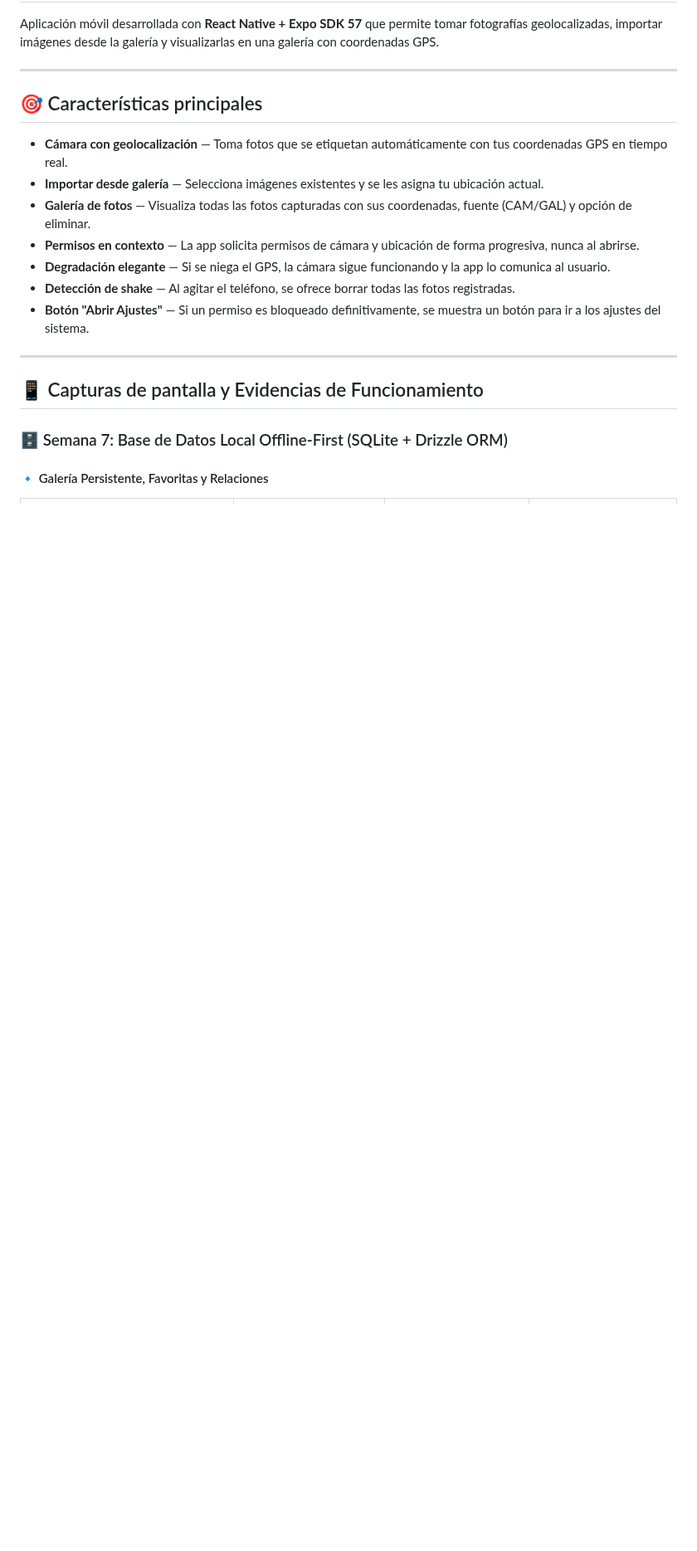
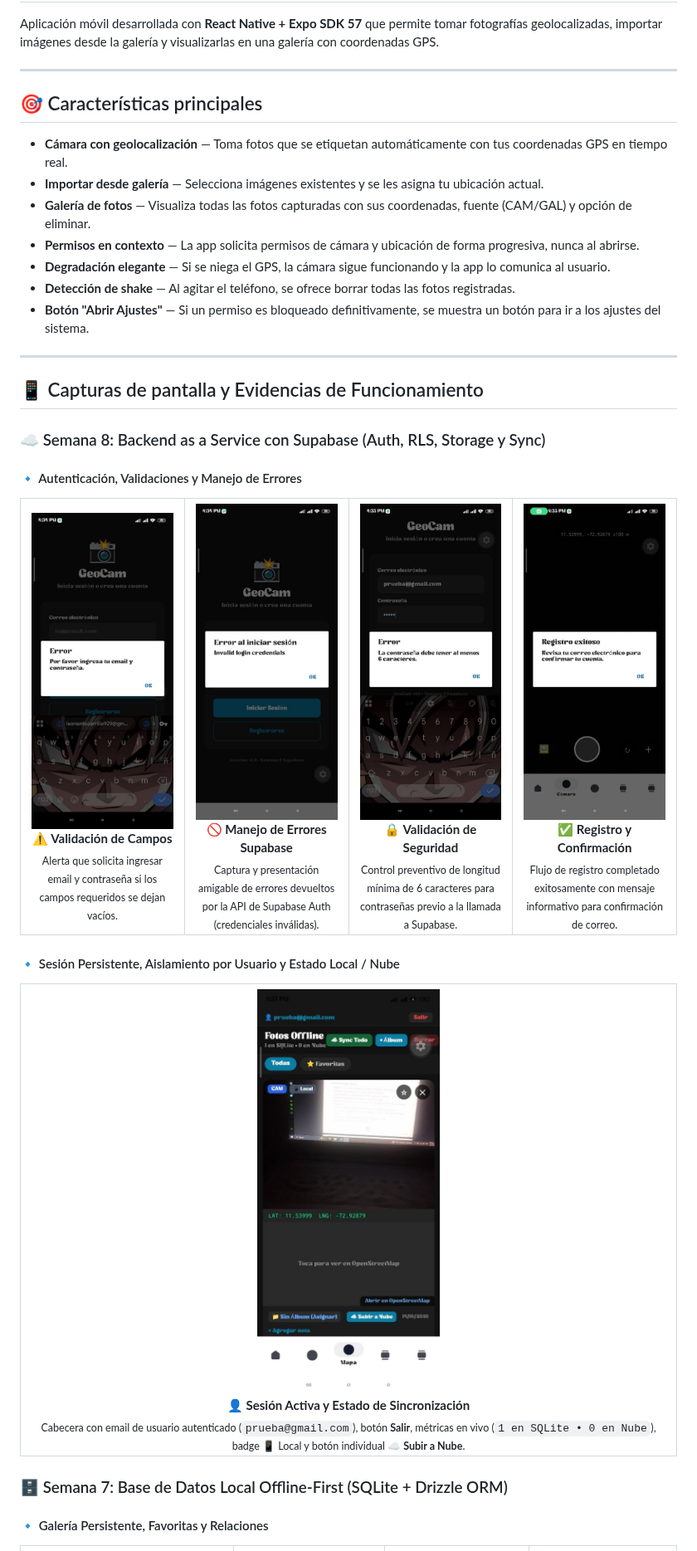
Before and after one commit to DARKMODE901/GEO-CAM, a Markdown page: README.md, the part around the change. Shown at 83% size. GitHub-like rendering; pictures changed too: screenshots/16-auth-validacion-campos.png (added), screenshots/17-auth-error-credenciales.png (added), screenshots/18-auth-validacion-password.png (added); blank space fills up the shorter version.

Commit message:
docs: agregar evidencias de autenticacion y estado local/nube de Semana 8 al README

```diff
--- a/README.md
+++ b/README.md
@@ -17,6 +17,45 @@ Aplicación móvil desarrollada con **React Native + Expo SDK 57** que permite t
 ---
 
 ## 📱 Capturas de pantalla y Evidencias de Funcionamiento
+
+### ☁️ Semana 8: Backend as a Service con Supabase (Auth, RLS, Storage y Sync)
+
+#### 🔹 Autenticación, Validaciones y Manejo de Errores
+<table>
+  <tr>
+    <td align="center" width="25%">
+      <img src="screenshots/16-auth-validacion-campos.png" width="200" /><br/>
+      <b>⚠️ Validación de Campos</b><br/>
+      <sub>Alerta que solicita ingresar email y contraseña si los campos requeridos se dejan vacíos.</sub>
+    </td>
+    <td align="center" width="25%">
+      <img src="screenshots/17-auth-error-credenciales.png" width="200" /><br/>
+      <b>🚫 Manejo de Errores Supabase</b><br/>
+      <sub>Captura y presentación amigable de errores devueltos por la API de Supabase Auth (credenciales inválidas).</sub>
+    </td>
+    <td align="center" width="25%">
+      <img src="screenshots/18-auth-validacion-password.png" width="200" /><br/>
+      <b>🔒 Validación de Seguridad</b><br/>
+      <sub>Control preventivo de longitud mínima de 6 caracteres para contraseñas previo a la llamada a Supabase.</sub>
+    </td>
+    <td align="center" width="25%">
+      <img src="screenshots/19-auth-registro-exitoso.png" width="200" /><br/>
+      <b>✅ Registro y Confirmación</b><br/>
+      <sub>Flujo de registro completado exitosamente con mensaje informativo para confirmación de correo.</sub>
+    </td>
+  </tr>
+</table>
+
+#### 🔹 Sesión Persistente, Aislamiento por Usuario y Estado Local / Nube
+<table>
+  <tr>
+    <td align="center" width="35%">
+      <img src="screenshots/20-galeria-sesion-sync-local.png" width="220" /><br/>
+      <b>👤 Sesión Activa y Estado de Sincronización</b><br/>
+      <sub>Cabecera con email de usuario autenticado (<code>prueba@gmail.com</code>), botón <b>Salir</b>, métricas en vivo (<code>1 en SQLite • 0 en Nube</code>), badge <span style="background-color:#555;padding:2px 6px;border-radius:4px;">📱 Local</span> y botón individual <b>☁️ Subir a Nube</b>.</sub>
+    </td>
+  </tr>
+</table>
 
 ### 🗄️ Semana 7: Base de Datos Local Offline-First (SQLite + Drizzle ORM)
 
```
